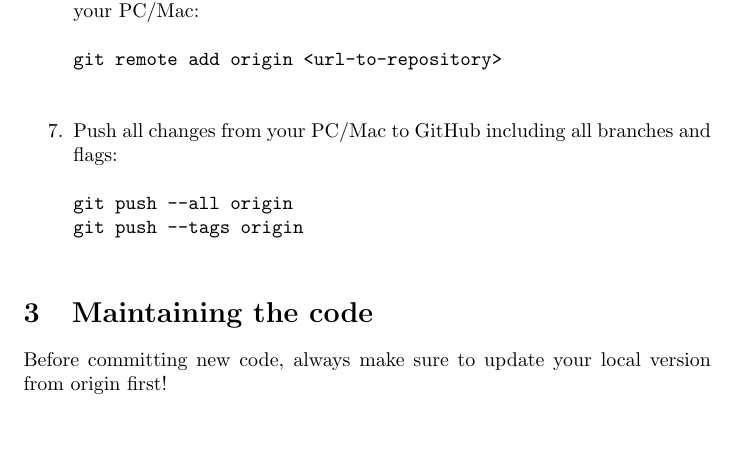
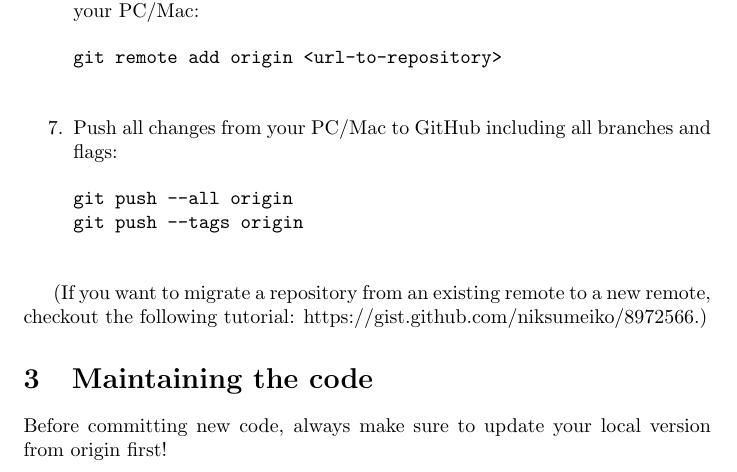
Before and after one commit to digital-work/git-documentation, a LaTeX document (main.tex): part of page 3 of 5, cut so that both start at the same text, the shorter picture padded with empty space. Compiled offline with pdfLaTeX.

Commit message:
Linked tutorial explaining how to link a repository on your PC/Mac from an existing remote to a new remote.

```diff
--- a/main.tex
+++ b/main.tex
@@ -88,6 +88,8 @@ git push --tags origin
     \end{verbatim}
 \end{enumerate}
 
+(If you want to migrate a repository from an existing remote to a new remote, checkout the following tutorial: https://gist.github.com/niksumeiko/8972566.)
+
 \section{Maintaining the code}
 
 Before committing new code, always make sure to update your local version from origin first!
```
